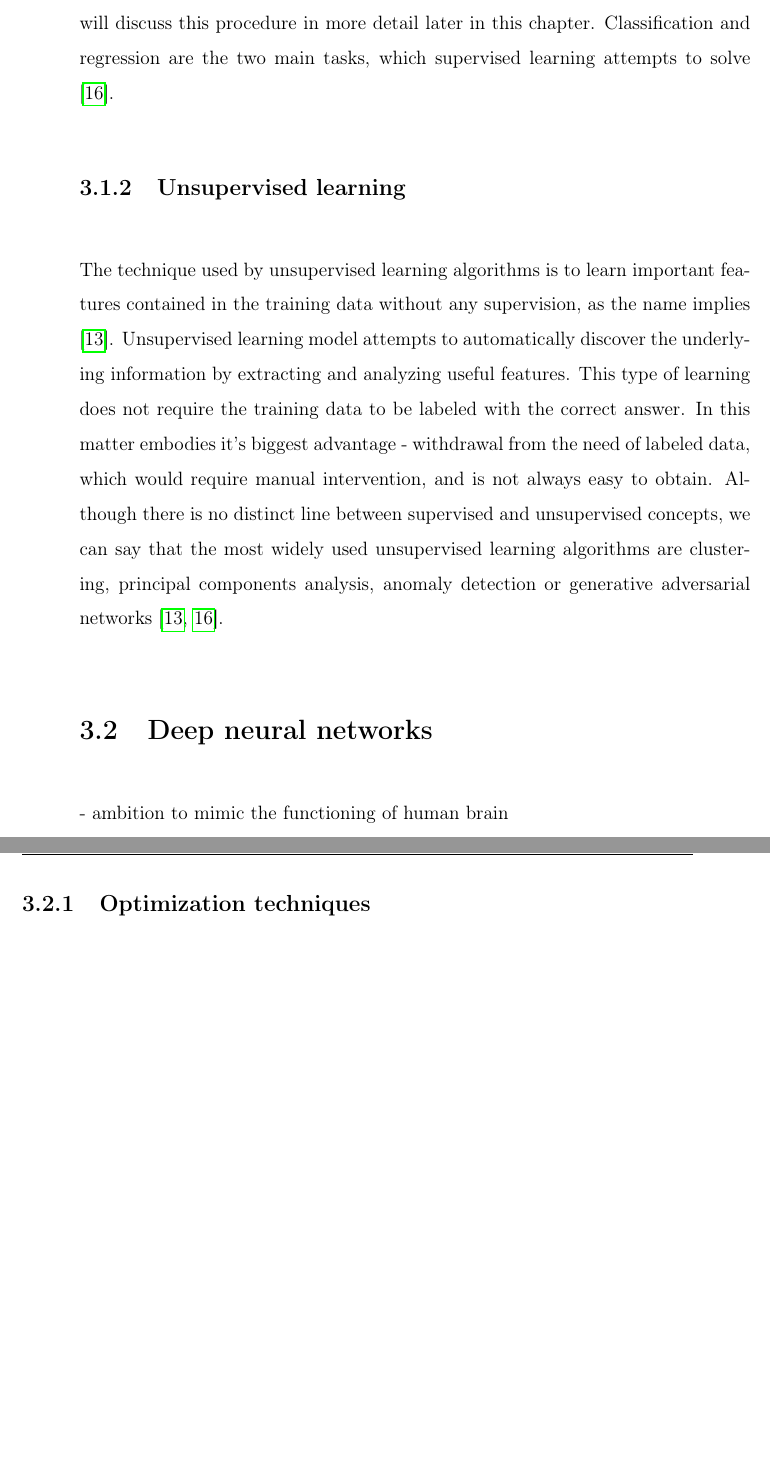
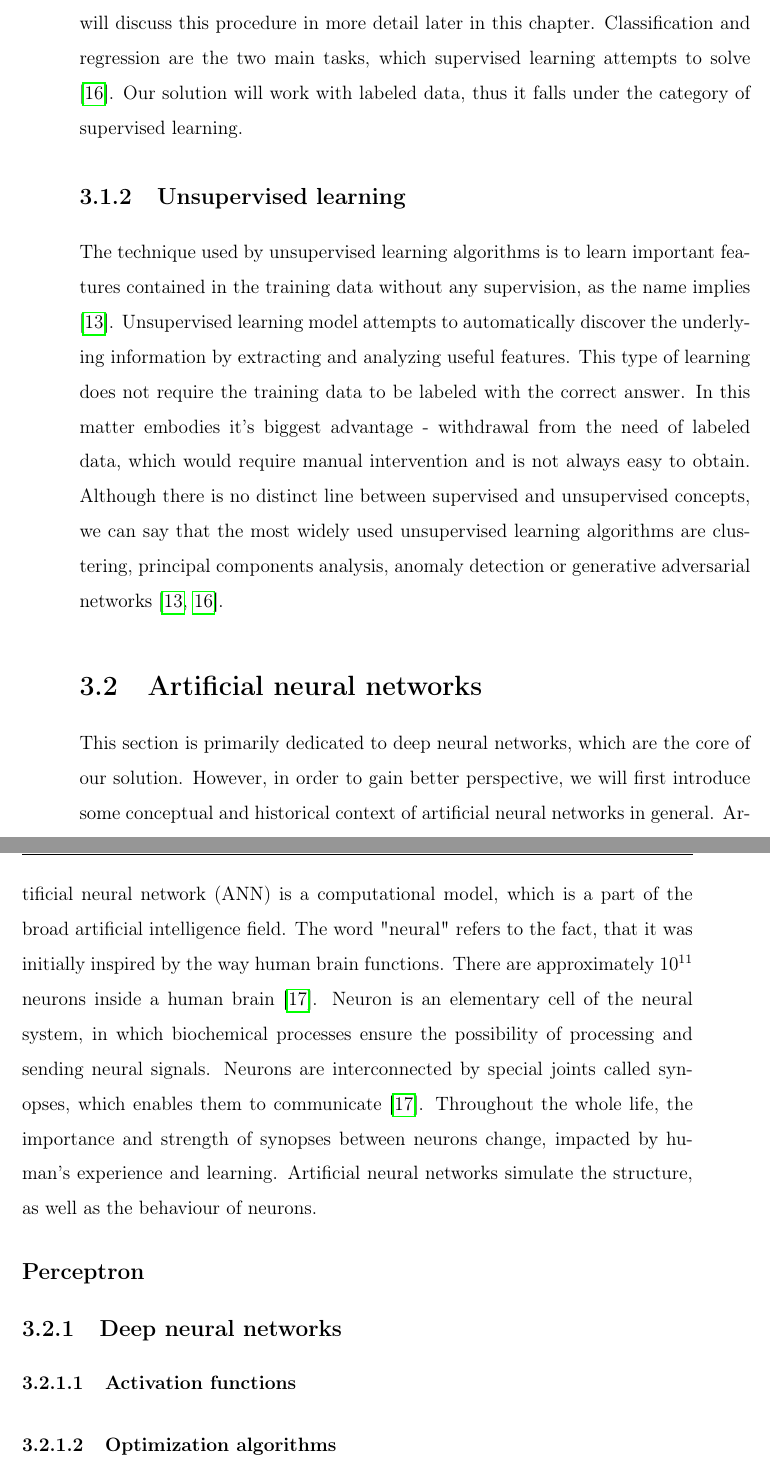
Before and after one commit to hankaholla/bakalarka-1, a LaTeX thesis (main.tex, which reads content/deepLearning.tex, preamble/preamble.tex): two parts of pages 23 and 24 of 39, joined at a grey line, cut so that both start at the same text, the shorter picture padded with empty space. Compiled offline with pdfLaTeX.

Commit message:
artificial neural networks

```diff
--- a/content/deepLearning.tex
+++ b/content/deepLearning.tex
@@ -13,13 +13,17 @@ We distinguish several primary forms of machine learning, which can be applied t
 
 \subsection{Supervised learning}
-Supervised learning  is the most frequently used form of machine learning. \cite{lecundeeplearning} As it's name suggests, systems which fall under this category are trained under a certain form of supervision, which is present to guide the learning process. During training, a function is computed after each prediction, which measures the error rate of the model. According to the computed value, the internal parameters of the machine are adjusted in order to minimise the error rate in future predictions. These adjustable parameters are the model's most important component. A procedure which empowers nearly all deep learning models' error rate computation and ensures the parameter adjustment is called Stochastic gradient descent. We will discuss this procedure in more detail later in this chapter. Classification and regression are the two main tasks, which supervised learning attempts to solve \cite{kim2019deep}.
+Supervised learning  is the most frequently used form of machine learning \cite{lecundeeplearning}. As it's name suggests, systems which fall under this category are trained under a certain form of supervision, which is present to guide the learning process. During training, a function is computed after each prediction, which measures the error rate of the model. According to the computed value, the internal parameters of the machine are adjusted in order to minimise the error rate in future predictions. These adjustable parameters are the model's most important component. A procedure which empowers nearly all deep learning models' error rate computation and ensures the parameter adjustment is called Stochastic gradient descent. We will discuss this procedure in more detail later in this chapter. Classification and regression are the two main tasks, which supervised learning attempts to solve \cite{kim2019deep}. Our solution will work with labeled data, thus it falls under the category of supervised learning.
 
-\subsection{Unsupervised learning} The technique used by unsupervised learning algorithms is to learn important features contained in the training data without any supervision, as the name implies \cite{deeplearningbook}. Unsupervised learning model attempts to automatically discover the underlying information by extracting and analyzing useful features. This type of learning does not require the training data to be labeled with the correct answer. In this matter embodies it's biggest advantage - withdrawal from the need of labeled data, which would require manual intervention, and is not always easy to obtain. Although there is no distinct line between supervised and unsupervised concepts, we can say that the most widely used unsupervised learning algorithms are clustering, principal components analysis, anomaly detection or generative adversarial networks \cite{deeplearningbook, kim2019deep}.
+\subsection{Unsupervised learning} The technique used by unsupervised learning algorithms is to learn important features contained in the training data without any supervision, as the name implies \cite{deeplearningbook}. Unsupervised learning model attempts to automatically discover the underlying information by extracting and analyzing useful features. This type of learning does not require the training data to be labeled with the correct answer. In this matter embodies it's biggest advantage - withdrawal from the need of labeled data, which would require manual intervention and is not always easy to obtain. Although there is no distinct line between supervised and unsupervised concepts, we can say that the most widely used unsupervised learning algorithms are clustering, principal components analysis, anomaly detection or generative adversarial networks \cite{deeplearningbook, kim2019deep}.
+
+\section{Artificial neural networks}
+This section is primarily dedicated to deep neural networks, which are the core of our solution. However, in order to gain better perspective, we will first introduce some conceptual and historical context of artificial neural networks in general.
+Artificial neural network (ANN) is a computational model, which is a part of the broad artificial intelligence field. The word "neural" refers to the fact, that it was initially inspired by the way human brain functions. There are approximately $10^{11}$ neurons inside a human brain \cite{navrat2007umela}. Neuron is an elementary cell of the neural system, in which biochemical processes ensure the possibility of processing and sending neural signals. Neurons are interconnected by special joints called synopses, which enables them to communicate \cite{navrat2007umela}. Throughout the whole life, the importance and strength of synopses between neurons change, impacted by human's experience and learning. Artificial neural networks simulate the structure, as well as the behaviour of neurons.
+\subsection*{Perceptron}
+\subsection{Deep neural networks}
 
 
-\section{Deep neural networks}
-- ambition to mimic the functioning of human brain
-
-\subsection{Optimization techniques}
+\subsubsection{Activation functions}
+\subsubsection{Optimization algorithms}
 An optimization technique is what powers the deep learning process. Stochastic gradient descent is probably the most popular algorithm used for optimization. It is based on the simpler Gradient descent algorithm.
 
--- a/preamble/preamble.tex
+++ b/preamble/preamble.tex
@@ -141,3 +141,7 @@
 \usepackage{lipsum}
 \usepackage{comment}
 \usepackage{enumitem}
+
+\usepackage{csquotes}
+\usepackage{footnote}
+\makesavenoteenv{figure}
```
Also changed, not shown: bib/refs.bib (+8 -1 lines), content/medicalImaging.tex (+2 -2 lines), content/deepLearning.tex (17 more changed lines).
